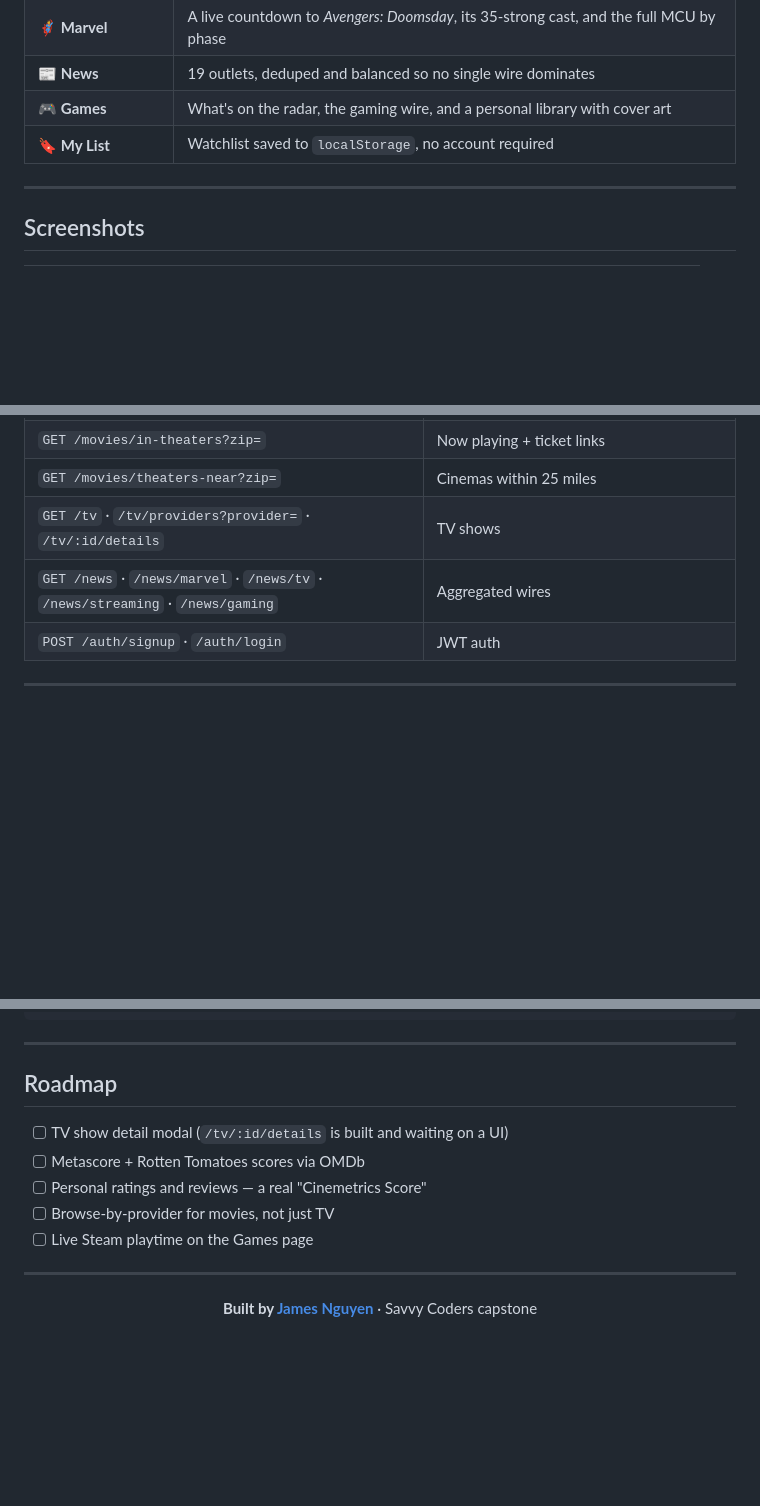
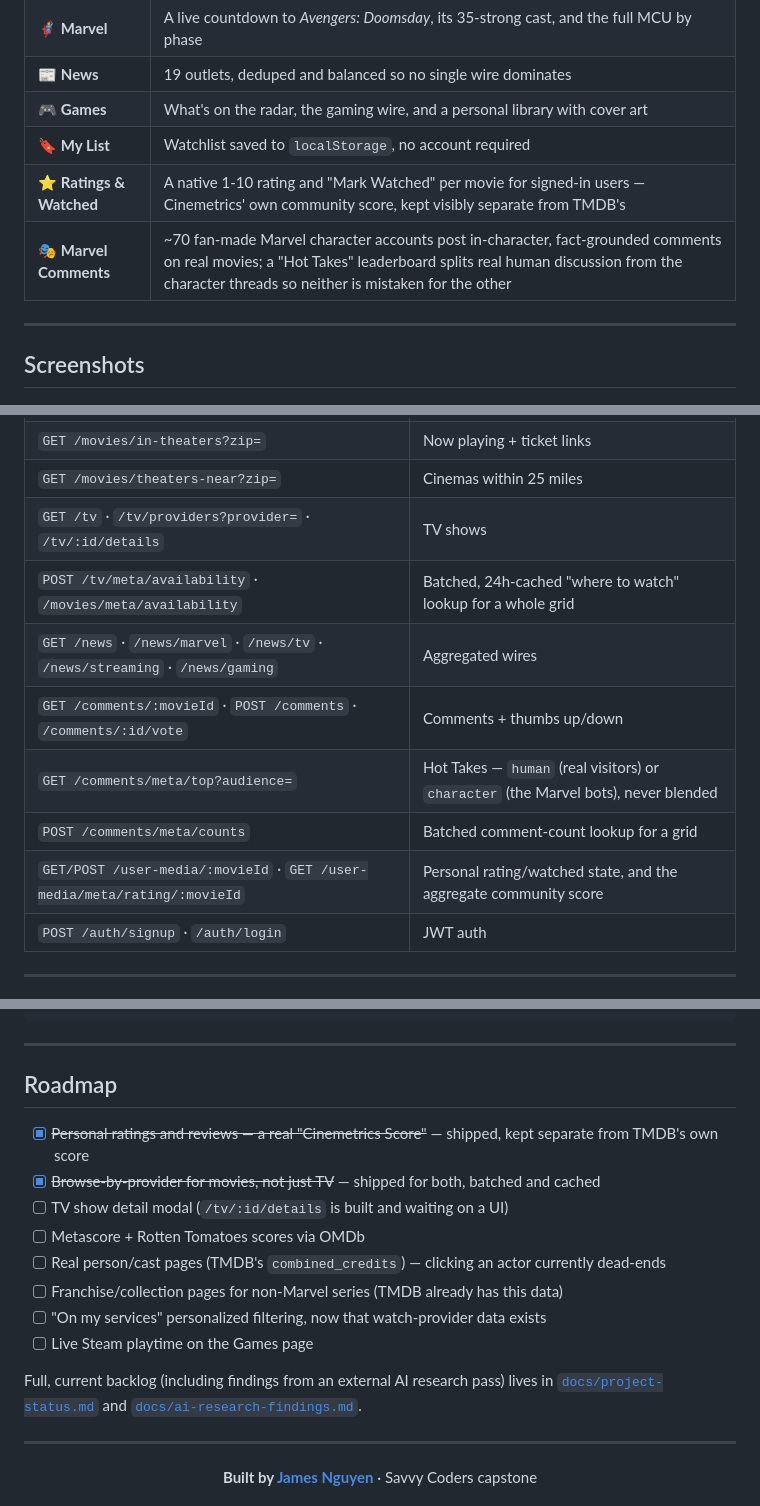
Before and after one commit to jamesmnguyen704/CapstoneSavvyCoders, a Markdown page: README.md, 3 parts joined by grey strips. GitHub-like rendering; folded sections open; blank space fills up the shorter version.

Commit message:
docs: update README for the Marvel comment system, ratings, and AI audit
Roadmap had "personal ratings" and "browse-by-provider" listed as
unfinished — both shipped today, marked done. Added the Marvel
character comment system, native ratings, the new API endpoints, and
a section on the independent Gemini/ChatGPT research pass that caught
and led to fixing a real integrity problem (Hot Takes ranking
synthetic bot activity as community activity) and a real SEO defect
(soft 404s). Added a Week 9 build-log entry.

Co-Authored-By: Claude Sonnet 5 <noreply@anthropic.com>

```diff
--- a/README.md
+++ b/README.md
@@ -37,6 +37,8 @@ Cinemetrics pulls live data from **TMDB**, **12 news outlets**, and **OpenStreet
 | 📰 **News** | 19 outlets, deduped and balanced so no single wire dominates |
 | 🎮 **Games** | What's on the radar, the gaming wire, and a personal library with cover art |
 | 🔖 **My List** | Watchlist saved to `localStorage`, no account required |
+| ⭐ **Ratings & Watched** | A native 1-10 rating and "Mark Watched" per movie for signed-in users — Cinemetrics' own community score, kept visibly separate from TMDB's |
+| 🎭 **Marvel Comments** | ~70 fan-made Marvel character accounts post in-character, fact-grounded comments on real movies; a "Hot Takes" leaderboard splits real human discussion from the character threads so neither is mistaken for the other |
 
 ---
 
@@ -164,7 +170,12 @@ Base: `https://capstonesavvycoders.onrender.com`
 | `GET /movies/in-theaters?zip=` | Now playing + ticket links |
 | `GET /movies/theaters-near?zip=` | Cinemas within 25 miles |
 | `GET /tv` · `/tv/providers?provider=` · `/tv/:id/details` | TV shows |
+| `POST /tv/meta/availability` · `/movies/meta/availability` | Batched, 24h-cached "where to watch" lookup for a whole grid |
 | `GET /news` · `/news/marvel` · `/news/tv` · `/news/streaming` · `/news/gaming` | Aggregated wires |
+| `GET /comments/:movieId` · `POST /comments` · `/comments/:id/vote` | Comments + thumbs up/down |
+| `GET /comments/meta/top?audience=` | Hot Takes — `human` (real visitors) or `character` (the Marvel bots), never blended |
+| `POST /comments/meta/counts` | Batched comment-count lookup for a grid |
+| `GET/POST /user-media/:movieId` · `GET /user-media/meta/rating/:movieId` | Personal rating/watched state, and the aggregate community score |
 | `POST /auth/signup` · `/auth/login` | JWT auth |
 
 ---
@@ -233,11 +245,16 @@ curl -i http://localhost:3000/status     # API health
 
 ## Roadmap
 
+- [x] ~~Personal ratings and reviews — a real "Cinemetrics Score"~~ — shipped, kept separate from TMDB's own score
+- [x] ~~Browse-by-provider for movies, not just TV~~ — shipped for both, batched and cached
 - [ ] TV show detail modal (`/tv/:id/details` is built and waiting on a UI)
 - [ ] Metascore + Rotten Tomatoes scores via OMDb
-- [ ] Personal ratings and reviews — a real "Cinemetrics Score"
-- [ ] Browse-by-provider for movies, not just TV
+- [ ] Real person/cast pages (TMDB's `combined_credits`) — clicking an actor currently dead-ends
+- [ ] Franchise/collection pages for non-Marvel series (TMDB already has this data)
+- [ ] "On my services" personalized filtering, now that watch-provider data exists
 - [ ] Live Steam playtime on the Games page
+
+Full, current backlog (including findings from an external AI research pass) lives in [`docs/project-status.md`](docs/project-status.md) and [`docs/ai-research-findings.md`](docs/ai-research-findings.md).
 
 ---
 
```
Also changed, not shown: other parts of README.md (+5 -0 lines).
